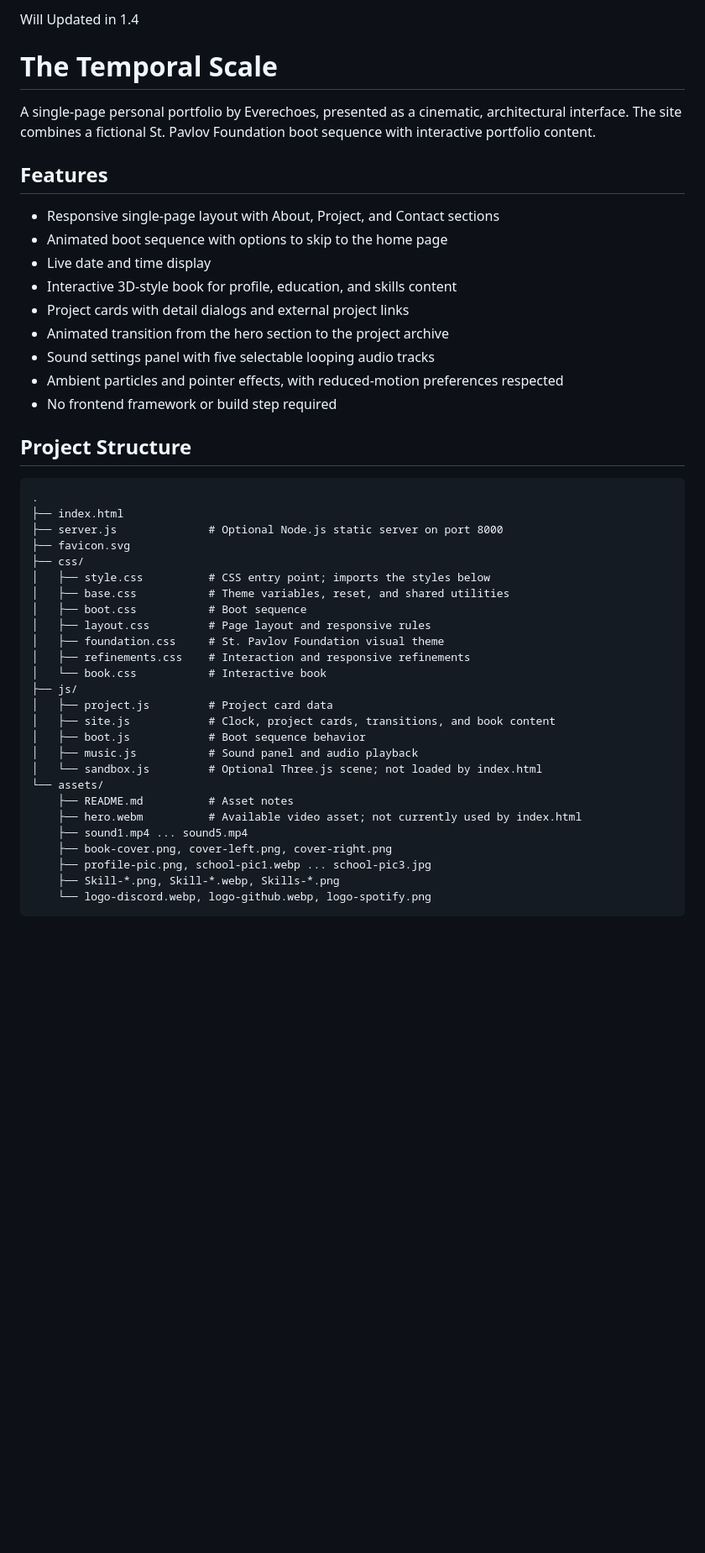
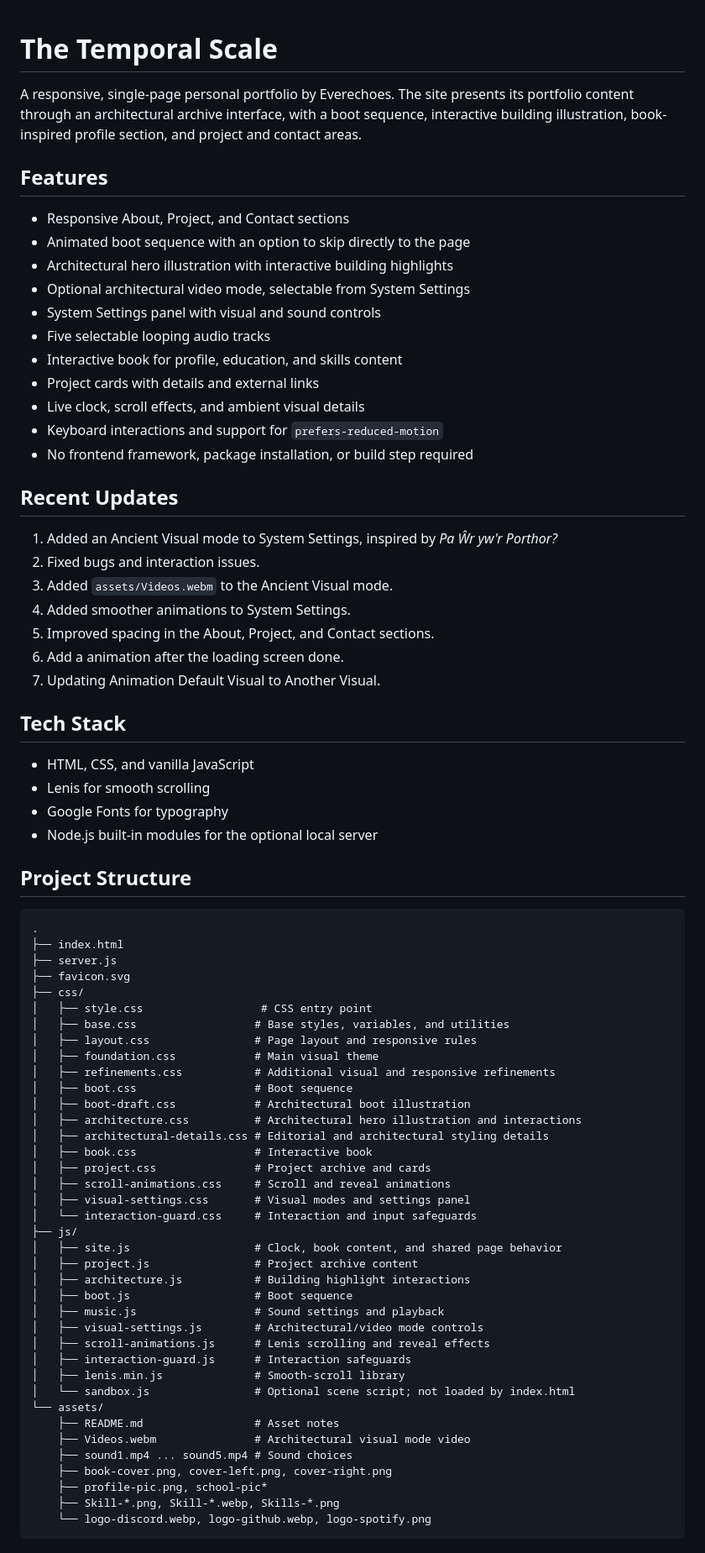
Before and after one commit to Everechoes/Everechoes.github.io, a Markdown page: README.md, the part around one of its changes. Shown at 84% size. Rendered like a GitHub page; blank space fills up the shorter version.

Commit message:
1.4
Updated in 2026-10-10

````diff
--- a/README.md
+++ b/README.md
@@ -1,50 +1,77 @@
-Will Updated in 1.4
-
-
-
 # The Temporal Scale
 
-A single-page personal portfolio by Everechoes, presented as a cinematic, architectural interface. The site combines a fictional St. Pavlov Foundation boot sequence with interactive portfolio content.
+A responsive, single-page personal portfolio by Everechoes. The site presents its portfolio content through an architectural archive interface, with a boot sequence, interactive building illustration, book-inspired profile section, and project and contact areas.
 
 ## Features
 
-- Responsive single-page layout with About, Project, and Contact sections
-- Animated boot sequence with options to skip to the home page
-- Live date and time display
-- Interactive 3D-style book for profile, education, and skills content
-- Project cards with detail dialogs and external project links
-- Animated transition from the hero section to the project archive
-- Sound settings panel with five selectable looping audio tracks
-- Ambient particles and pointer effects, with reduced-motion preferences respected
-- No frontend framework or build step required
+- Responsive About, Project, and Contact sections
+- Animated boot sequence with an option to skip directly to the page
+- Architectural hero illustration with interactive building highlights
+- Optional architectural video mode, selectable from System Settings
+- System Settings panel with visual and sound controls
+- Five selectable looping audio tracks
+- Interactive book for profile, education, and skills content
+- Project cards with details and external links
+- Live clock, scroll effects, and ambient visual details
+- Keyboard interactions and support for `prefers-reduced-motion`
+- No frontend framework, package installation, or build step required
+
+## Recent Updates
+
+1. Added an Ancient Visual mode to System Settings, inspired by *Pa Ŵr yw'r Porthor?*
+2. Fixed bugs and interaction issues.
+3. Added `assets/Videos.webm` to the Ancient Visual mode.
+4. Added smoother animations to System Settings.
+5. Improved spacing in the About, Project, and Contact sections.
+6. Add a animation after the loading screen done.
+7. Updating Animation Default Visual to Another Visual.
+
+## Tech Stack
+
+- HTML, CSS, and vanilla JavaScript
+- Lenis for smooth scrolling
+- Google Fonts for typography
+- Node.js built-in modules for the optional local server
 
 ## Project Structure
 
 ```text
 .
 ├── index.html
-├── server.js              # Optional Node.js static server on port 8000
+├── server.js
 ├── favicon.svg
 ├── css/
-│   ├── style.css          # CSS entry point; imports the styles below
-│   ├── base.css           # Theme variables, reset, and shared utilities
-│   ├── boot.css           # Boot sequence
-│   ├── layout.css         # Page layout and responsive rules
-│   ├── foundation.css     # St. Pavlov Foundation visual theme
-│   ├── refinements.css    # Interaction and responsive refinements
-│   └── book.css           # Interactive book
+│   ├── style.css                  # CSS entry point
+│   ├── base.css                  # Base styles, variables, and utilities
+│   ├── layout.css                # Page layout and responsive rules
+│   ├── foundation.css            # Main visual theme
+│   ├── refinements.css           # Additional visual and responsive refinements
+│   ├── boot.css                  # Boot sequence
+│   ├── boot-draft.css            # Architectural boot illustration
+│   ├── architecture.css          # Architectural hero illustration and interactions
+│   ├── architectural-details.css # Editorial and architectural styling details
+│   ├── book.css                  # Interactive book
+│   ├── project.css               # Project archive and cards
+│   ├── scroll-animations.css     # Scroll and reveal animations
+│   ├── visual-settings.css       # Visual modes and settings panel
+│   └── interaction-guard.css     # Interaction and input safeguards
 ├── js/
-│   ├── project.js         # Project card data
-│   ├── site.js            # Clock, project cards, transitions, and book content
-│   ├── boot.js            # Boot sequence behavior
-│   ├── music.js           # Sound panel and audio playback
-│   └── sandbox.js         # Optional Three.js scene; not loaded by index.html
+│   ├── site.js                   # Clock, book content, and shared page behavior
+│   ├── project.js                # Project archive content
+│   ├── architecture.js           # Building highlight interactions
+│   ├── boot.js                   # Boot sequence
+│   ├── music.js                  # Sound settings and playback
+│   ├── visual-settings.js        # Architectural/video mode controls
+│   ├── scroll-animations.js      # Lenis scrolling and reveal effects
+│   ├── interaction-guard.js      # Interaction safeguards
+│   ├── lenis.min.js              # Smooth-scroll library
+│   └── sandbox.js                # Optional scene script; not loaded by index.html
 └── assets/
-    ├── README.md          # Asset notes
-    ├── hero.webm          # Available video asset; not currently used by index.html
-    ├── sound1.mp4 ... sound5.mp4
+    ├── README.md                 # Asset notes
+    ├── Videos.webm               # Architectural visual mode video
+    ├── sound1.mp4 ... sound5.mp4 # Sound choices
     ├── book-cover.png, cover-left.png, cover-right.png
-    ├── profile-pic.png, school-pic1.webp ... school-pic3.jpg
+    ├── profile-pic.png, school-pic*
     ├── Skill-*.png, Skill-*.webp, Skills-*.png
     └── logo-discord.webp, logo-github.webp, logo-spotify.png
 ```
````
Also changed, not shown: other parts of README.md (+12 -12 lines).
